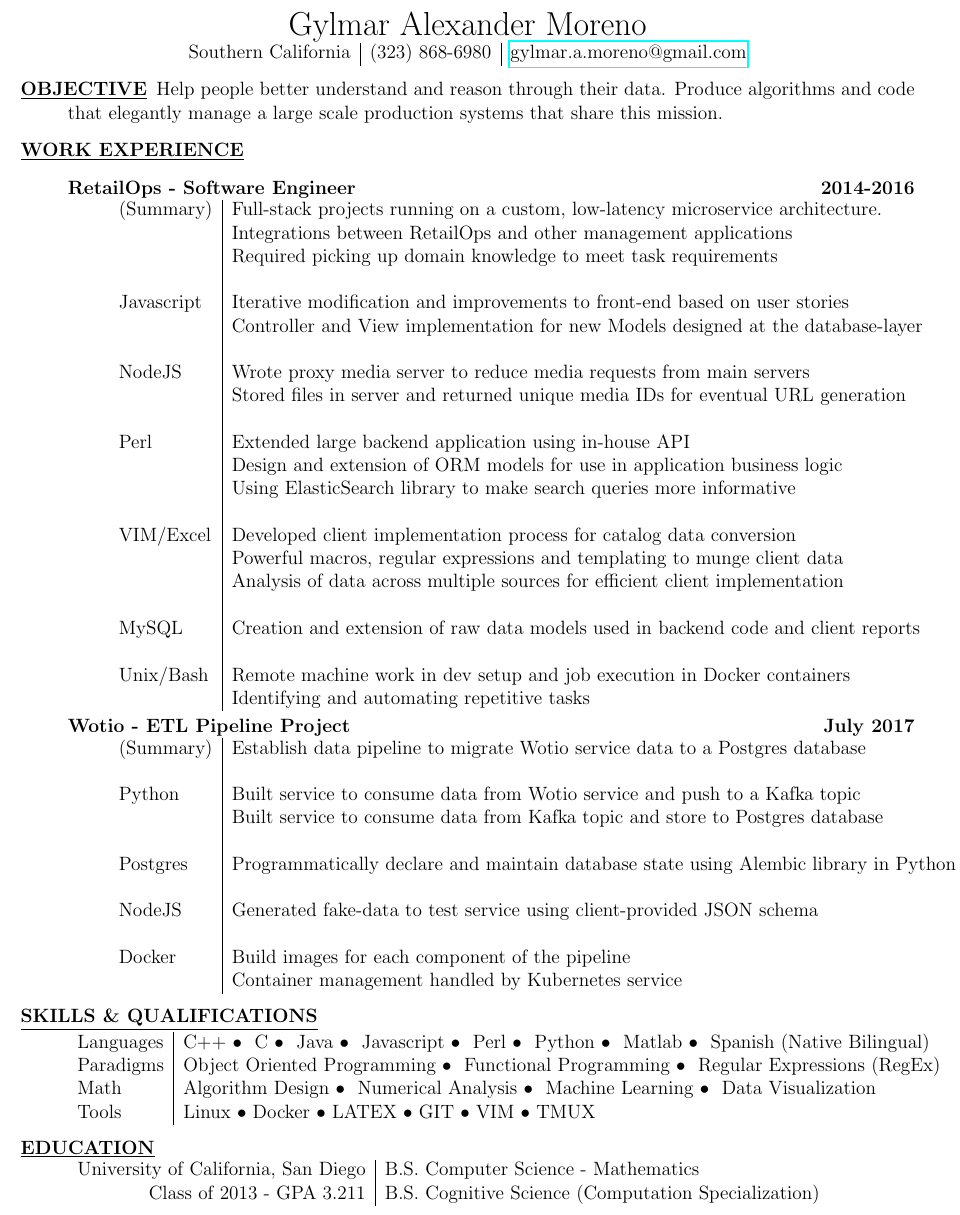
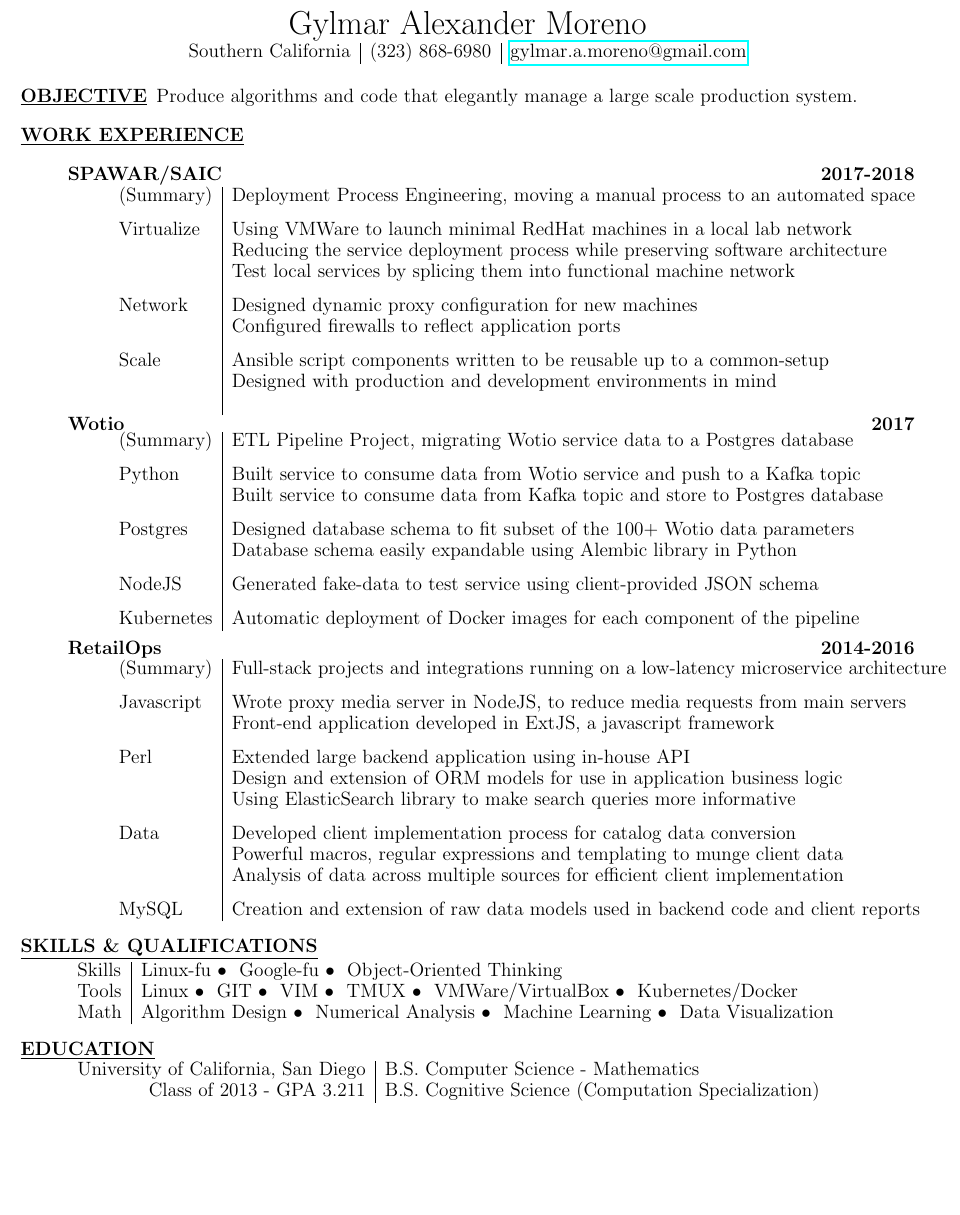
Before and after one commit to gylmar/resume, a LaTeX CV (gylmar_moreno_resume.tex): part of page 1 of 2 before the commit and part of the page after it, cut so that both start at the same text, the shorter picture padded with empty space. Compiled offline with pdfLaTeX.

Commit message:
Added SPAWAR entry. Reduced overall verbage

```diff
--- a/gylmar_moreno_resume.tex
+++ b/gylmar_moreno_resume.tex
@@ -5,8 +5,10 @@
     top = 1.0cm,
     bottom = 1.0cm,
     left = 1.0cm,
-    right = 1.0cm]{geometry}
+    right = 1.0cm
+]{geometry}
 \pagestyle{empty}
+\renewcommand{\arraystretch}{.9}
 
 \begin{document}
     \begin{center}
@@ -19,79 +21,92 @@
     \end{center}
 
     \begin{description}
-        \item[\underline{OBJECTIVE}] Help people better understand and reason through their data. Produce algorithms and code that elegantly manage a large scale production systems that share this mission.
-            \iffalse\begin{flushleft} Update and manage a large scale distributed production system.  \end{flushleft} \fi
+        \item[\underline{OBJECTIVE}] Produce algorithms and code that elegantly manage a large scale production system.
             \iffalse Produce algorithms and code that elegantly manage a large scale production system that\fi
         \item[\underline{WORK EXPERIENCE}] \hfill
             \begin{description}
-                \item[RetailOps - Software Engineer] \hfill \textbf{2014-2016}\\
+                \item[SPAWAR/SAIC] \hfill \textbf{2017-2018}\\
                     \begin{tabular}{l|l}
-                        (Summary)  & Full-stack projects running on a custom, low-latency microservice architecture.\\
-                                   & Integrations between RetailOps and other management applications \\
-                                   & Required picking up domain knowledge to meet task requirements\\
-                                     \\
-                        Javascript & Iterative modification and improvements to front-end based on user stories\\
-                                   & Controller and View implementation for new Models designed at the database-layer\\
-                                     \\
-                        NodeJS     & Wrote proxy media server to reduce media requests from main servers \\
-                                   & Stored files in server and returned unique media IDs for eventual URL generation\\
-                                     \\
-                        Perl   & Extended large backend application using in-house API \\
+			(Summary)  & Deployment Process Engineering, moving a manual process to an automated space\\
+				    \\[-1.7mm]
+			Virtualize & Using VMWare to launch minimal RedHat machines in a local lab network\\
+				   & Reducing the service deployment process while preserving software architecture\\
+				   & Test local services by splicing them into functional machine network\\
+				    \\[-1.7mm]
+			Network	   & Designed dynamic proxy configuration for new machines\\
+				   & Configured firewalls to reflect application ports\\
+				    \\[-1.7mm]
+			Scale	   & Ansible script components written to be reusable up to a common-setup\\
+				   & Designed with production and development environments in mind\\
+				    \\[-1.7mm]
+                    \end{tabular}
+
+                \item[Wotio] \hfill \textbf{2017}\\
+                    \begin{tabular}{l|l}
+                        (Summary) & ETL Pipeline Project, migrating Wotio service data to a Postgres database\\
+				\\[-1.7mm]
+                        Python    & Built service to consume data from Wotio service and push to a Kafka topic\\
+                                  & Built service to consume data from Kafka topic and store to Postgres database\\
+				\\[-1.7mm]
+                        Postgres  & Designed database schema to fit subset of the 100+ Wotio data parameters\\
+				  & Database schema easily expandable using Alembic library in Python\\
+				\\[-1.7mm]
+                        NodeJS    & Generated fake-data to test service using client-provided JSON schema\\
+				\\[-1.7mm]
+                        Kubernetes& Automatic deployment of Docker images for each component of the pipeline\\
+                    \end{tabular}
+
+                \item[RetailOps] \hfill \textbf{2014-2016}\\
+                    \begin{tabular}{l|l}
+                        (Summary)  & Full-stack projects and integrations running on a low-latency microservice architecture\\
+				\\[-1.7mm]
+                        Javascript & Wrote proxy media server in NodeJS, to reduce media requests from main servers \\
+				   & Front-end application developed in ExtJS, a javascript framework\\
+				\\[-1.7mm]
+                        Perl       & Extended large backend application using in-house API \\
                                    & Design and extension of ORM models for use in application business logic \\
                                    & Using ElasticSearch library to make search queries more informative\\
-                                     \\
-                        VIM/Excel  & Developed client implementation process for catalog data conversion\\
+				\\[-1.7mm]
+                        Data       & Developed client implementation process for catalog data conversion\\
                                    & Powerful macros, regular expressions and templating to munge client data\\
                                    & Analysis of data across multiple sources for efficient client implementation\\
-                                     \\
+				\\[-1.7mm]
                         MySQL      & Creation and extension of raw data models used in backend code and client reports\\
-                                     \\
-                        Unix/Bash  & Remote machine work in dev setup and job execution in Docker containers\\
-                                   & Identifying and automating repetitive tasks
-                    \end{tabular}
-
-                \item[Wotio - ETL Pipeline Project] \hfill \textbf{July 2017}\\
-                    \begin{tabular}{l|l}
-                        (Summary) & Establish data pipeline to migrate Wotio service data to a Postgres database\\
-                                    \\
-                        Python    & Built service to consume data from Wotio service and push to a Kafka topic\\
-                                  & Built service to consume data from Kafka topic and store to Postgres database\\
-                                    \\
-                        Postgres  & Programmatically declare and maintain database state using Alembic library in Python\\
-                                    \\
-                        NodeJS    & Generated fake-data to test service using client-provided JSON schema\\
-                                    \\
-                        Docker    & Build images for each component of the pipeline\\
-                                  & Container management handled by Kubernetes service\\
                     \end{tabular}
             \end{description}
 
         \item[\underline{SKILLS \& QUALIFICATIONS}] \hfill \\
             \begin{tabular}{l|l}
+                Skills&
+                    Linux-fu
+                    \textbullet ~ Google-fu
+                    \textbullet ~ Object-Oriented Thinking
+					\\
+                \iffalse
 		Languages&
-                    C++ \textbullet ~ C \textbullet ~ Java
+                    C++
+		    \textbullet ~ C
+		    \textbullet ~ Java
                     \textbullet ~ Javascript
-                    \textbullet ~ Perl \textbullet ~ Python
-                    \textbullet ~ Matlab \textbullet ~ Spanish (Native Bilingual)
+                    \textbullet ~ Perl
+		    \textbullet ~ Python
+                    \textbullet ~ Matlab
+		    \textbullet ~ Spanish
 					\\
-                Paradigms&
-                    Object Oriented Programming
-                    \textbullet ~ Functional Programming
-                    \textbullet ~ Regular Expressions (RegEx)
+	       \fi
+                Tools&
+                    Linux
+                    \textbullet ~ GIT
+                    \textbullet ~ VIM
+                    \textbullet ~ TMUX
+                    \textbullet ~ VMWare/VirtualBox
+                    \textbullet ~ Kubernetes/Docker
 					\\
-               Math&
+               Math &
                     Algorithm Design
                     \textbullet ~ Numerical Analysis
                     \textbullet ~ Machine Learning
                     \textbullet ~ Data Visualization
-                    \\
-                Tools&
-                    Linux
-                    \textbullet ~Docker
-                    \textbullet ~LATEX
-                    \textbullet ~GIT
-                    \textbullet ~VIM
-                    \textbullet ~TMUX
 					\\
             \end{tabular}
 
```
Also changed, not shown: gylmar_moreno_resume.tex (4 more changed lines). Lines whose indentation alone changed are shown as unchanged.
